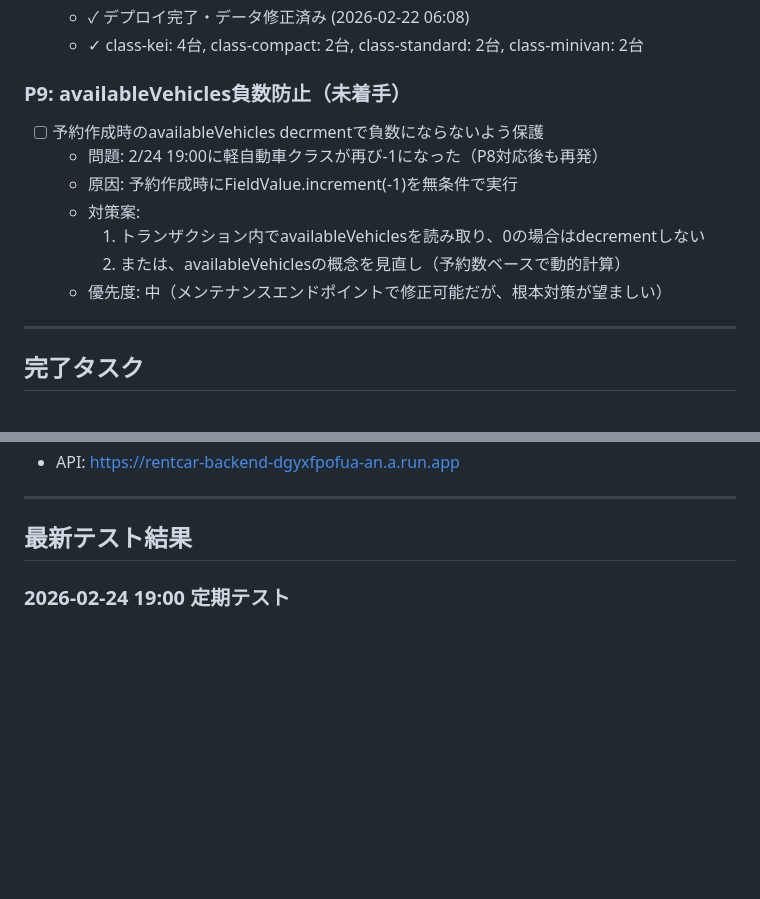
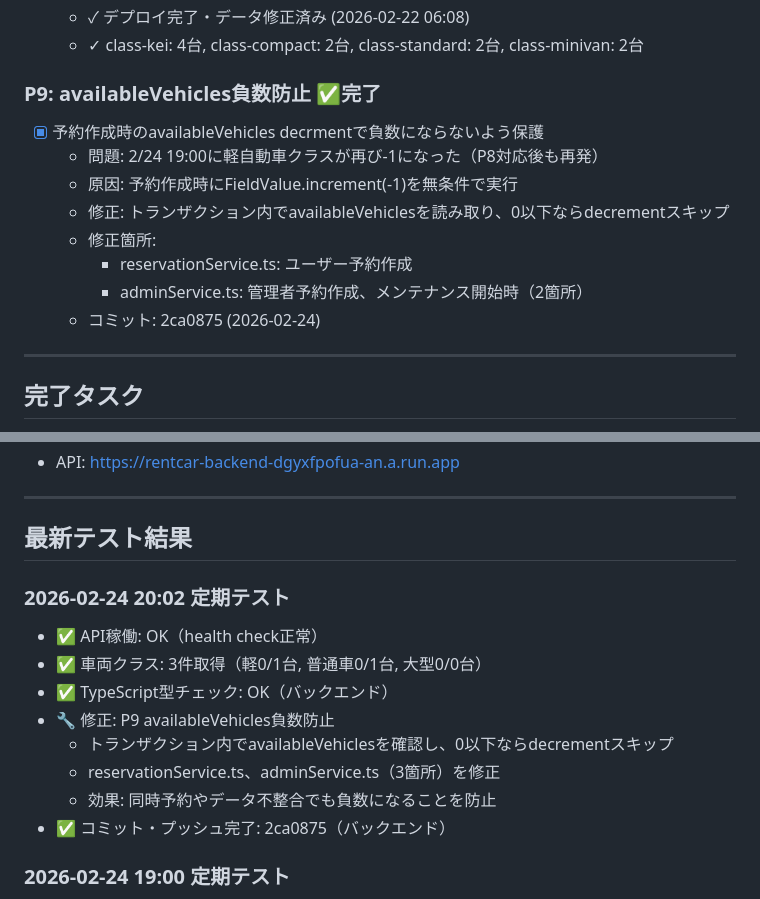
Before and after one commit to chitose-dev/rent, a Markdown page: DEV_PLAN.md, 2 parts joined by grey strips. Drawn GitHub-style; blank space fills up the shorter version.

Commit message:
docs: P9完了、テスト結果更新（2026-02-24 20:02）

```diff
--- a/DEV_PLAN.md
+++ b/DEV_PLAN.md
@@ -65,14 +65,15 @@
   - ✓ デプロイ完了・データ修正済み (2026-02-22 06:08)
   - ✓ class-kei: 4台, class-compact: 2台, class-standard: 2台, class-minivan: 2台
 
-### P9: availableVehicles負数防止（未着手）
-- [ ] 予約作成時のavailableVehicles decrmentで負数にならないよう保護
+### P9: availableVehicles負数防止 ✅完了
+- [x] 予約作成時のavailableVehicles decrmentで負数にならないよう保護
   - 問題: 2/24 19:00に軽自動車クラスが再び-1になった（P8対応後も再発）
   - 原因: 予約作成時にFieldValue.increment(-1)を無条件で実行
-  - 対策案:
-    1. トランザクション内でavailableVehiclesを読み取り、0の場合はdecrementしない
-    2. または、availableVehiclesの概念を見直し（予約数ベースで動的計算）
-  - 優先度: 中（メンテナンスエンドポイントで修正可能だが、根本対策が望ましい）
+  - 修正: トランザクション内でavailableVehiclesを読み取り、0以下ならdecrementスキップ
+  - 修正箇所:
+    - reservationService.ts: ユーザー予約作成
+    - adminService.ts: 管理者予約作成、メンテナンス開始時（2箇所）
+  - コミット: 2ca0875 (2026-02-24)
 
 ---
 
@@ -120,6 +121,16 @@
 ---
 
 ## 最新テスト結果
+
+### 2026-02-24 20:02 定期テスト
+- ✅ API稼働: OK（health check正常）
+- ✅ 車両クラス: 3件取得（軽0/1台, 普通車0/1台, 大型0/0台）
+- ✅ TypeScript型チェック: OK（バックエンド）
+- 🔧 修正: P9 availableVehicles負数防止
+  - トランザクション内でavailableVehiclesを確認し、0以下ならdecrementスキップ
+  - reservationService.ts、adminService.ts（3箇所）を修正
+  - 効果: 同時予約やデータ不整合でも負数になることを防止
+- ✅ コミット・プッシュ完了: 2ca0875（バックエンド）
 
 ### 2026-02-24 19:00 定期テスト
 - ✅ API稼働: OK（health check正常）
```
